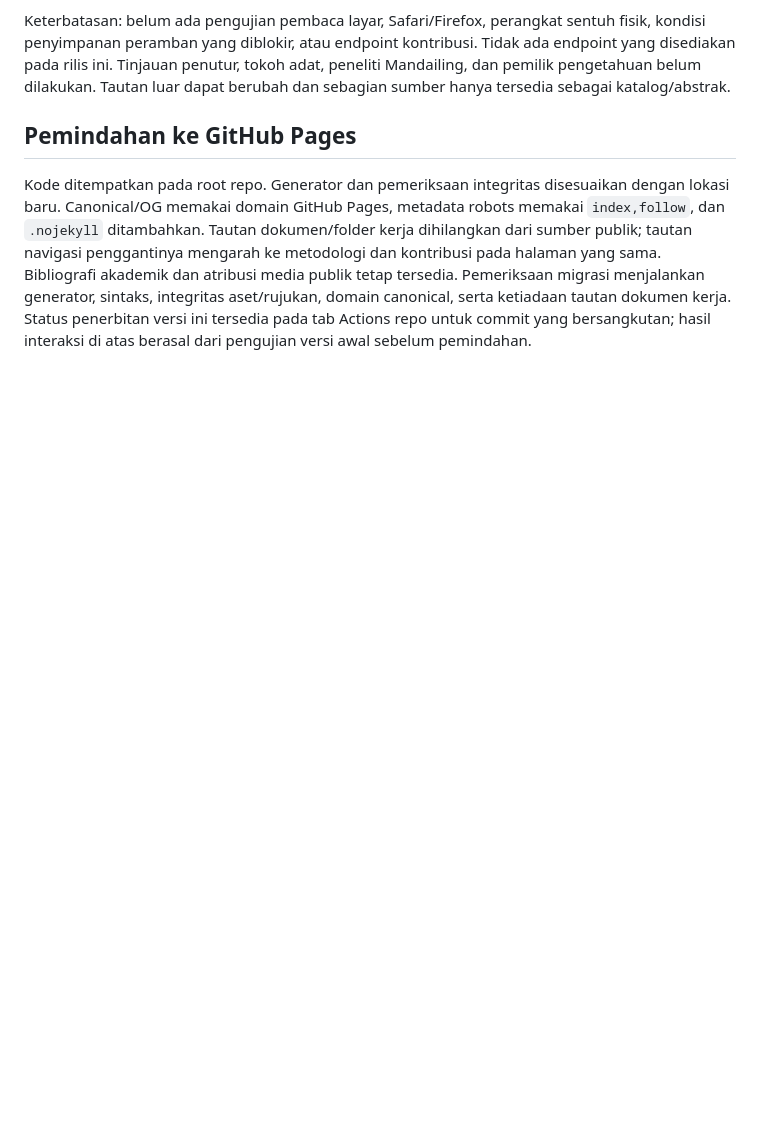
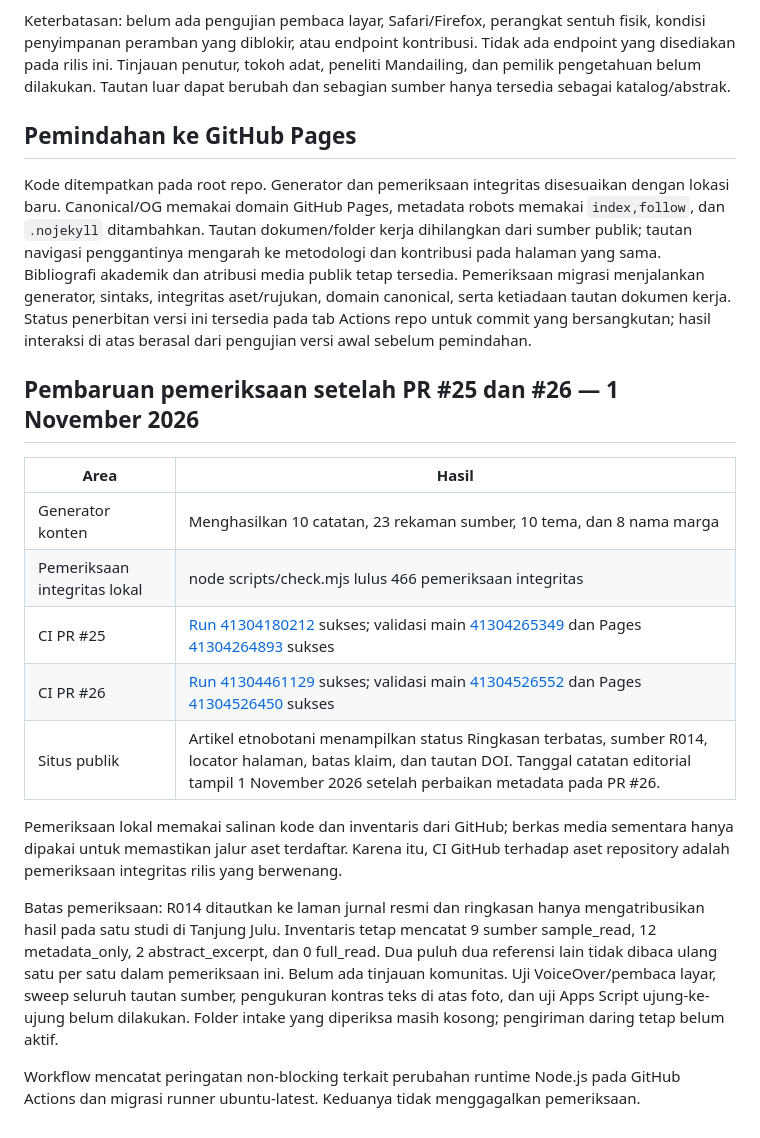
Before and after one commit to ensiklopediamandailing/ensiklopediamandailing.github.io, a Markdown page: docs/TEST_REPORT.md, the part around the change. GitHub-like rendering; blank space fills up the shorter version.

Commit message:
docs: catat pemeriksaan rilis 1 November
Update test report with Nov 1 verification and remaining limitations.

```diff
--- a/docs/TEST_REPORT.md
+++ b/docs/TEST_REPORT.md
@@ -29,3 +29,20 @@ Keterbatasan: belum ada pengujian pembaca layar, Safari/Firefox, perangkat sentu
 ## Pemindahan ke GitHub Pages
 
 Kode ditempatkan pada root repo. Generator dan pemeriksaan integritas disesuaikan dengan lokasi baru. Canonical/OG memakai domain GitHub Pages, metadata robots memakai `index,follow`, dan `.nojekyll` ditambahkan. Tautan dokumen/folder kerja dihilangkan dari sumber publik; tautan navigasi penggantinya mengarah ke metodologi dan kontribusi pada halaman yang sama. Bibliografi akademik dan atribusi media publik tetap tersedia. Pemeriksaan migrasi menjalankan generator, sintaks, integritas aset/rujukan, domain canonical, serta ketiadaan tautan dokumen kerja. Status penerbitan versi ini tersedia pada tab Actions repo untuk commit yang bersangkutan; hasil interaksi di atas berasal dari pengujian versi awal sebelum pemindahan.
+
+
+## Pembaruan pemeriksaan setelah PR #25 dan #26 — 1 November 2026
+
+| Area | Hasil |
+| --- | --- |
+| Generator konten | Menghasilkan 10 catatan, 23 rekaman sumber, 10 tema, dan 8 nama marga |
+| Pemeriksaan integritas lokal | node scripts/check.mjs lulus 466 pemeriksaan integritas |
+| CI PR #25 | [Run 41304180212](https://github.com/ensiklopediamandailing/ensiklopediamandailing.github.io/actions/runs/41304180212) sukses; validasi main [41304265349](https://github.com/ensiklopediamandailing/ensiklopediamandailing.github.io/actions/runs/41304265349) dan Pages [41304264893](https://github.com/ensiklopediamandailing/ensiklopediamandailing.github.io/actions/runs/41304264893) sukses |
+| CI PR #26 | [Run 41304461129](https://github.com/ensiklopediamandailing/ensiklopediamandailing.github.io/actions/runs/41304461129) sukses; validasi main [41304526552](https://github.com/ensiklopediamandailing/ensiklopediamandailing.github.io/actions/runs/41304526552) dan Pages [41304526450](https://github.com/ensiklopediamandailing/ensiklopediamandailing.github.io/actions/runs/41304526450) sukses |
+| Situs publik | Artikel etnobotani menampilkan status Ringkasan terbatas, sumber R014, locator halaman, batas klaim, dan tautan DOI. Tanggal catatan editorial tampil 1 November 2026 setelah perbaikan metadata pada PR #26. |
+
+Pemeriksaan lokal memakai salinan kode dan inventaris dari GitHub; berkas media sementara hanya dipakai untuk memastikan jalur aset terdaftar. Karena itu, CI GitHub terhadap aset repository adalah pemeriksaan integritas rilis yang berwenang.
+
+Batas pemeriksaan: R014 ditautkan ke laman jurnal resmi dan ringkasan hanya mengatribusikan hasil pada satu studi di Tanjung Julu. Inventaris tetap mencatat 9 sumber sample_read, 12 metadata_only, 2 abstract_excerpt, dan 0 full_read. Dua puluh dua referensi lain tidak dibaca ulang satu per satu dalam pemeriksaan ini. Belum ada tinjauan komunitas. Uji VoiceOver/pembaca layar, sweep seluruh tautan sumber, pengukuran kontras teks di atas foto, dan uji Apps Script ujung-ke-ujung belum dilakukan. Folder intake yang diperiksa masih kosong; pengiriman daring tetap belum aktif.
+
+Workflow mencatat peringatan non-blocking terkait perubahan runtime Node.js pada GitHub Actions dan migrasi runner ubuntu-latest. Keduanya tidak menggagalkan pemeriksaan.
```
